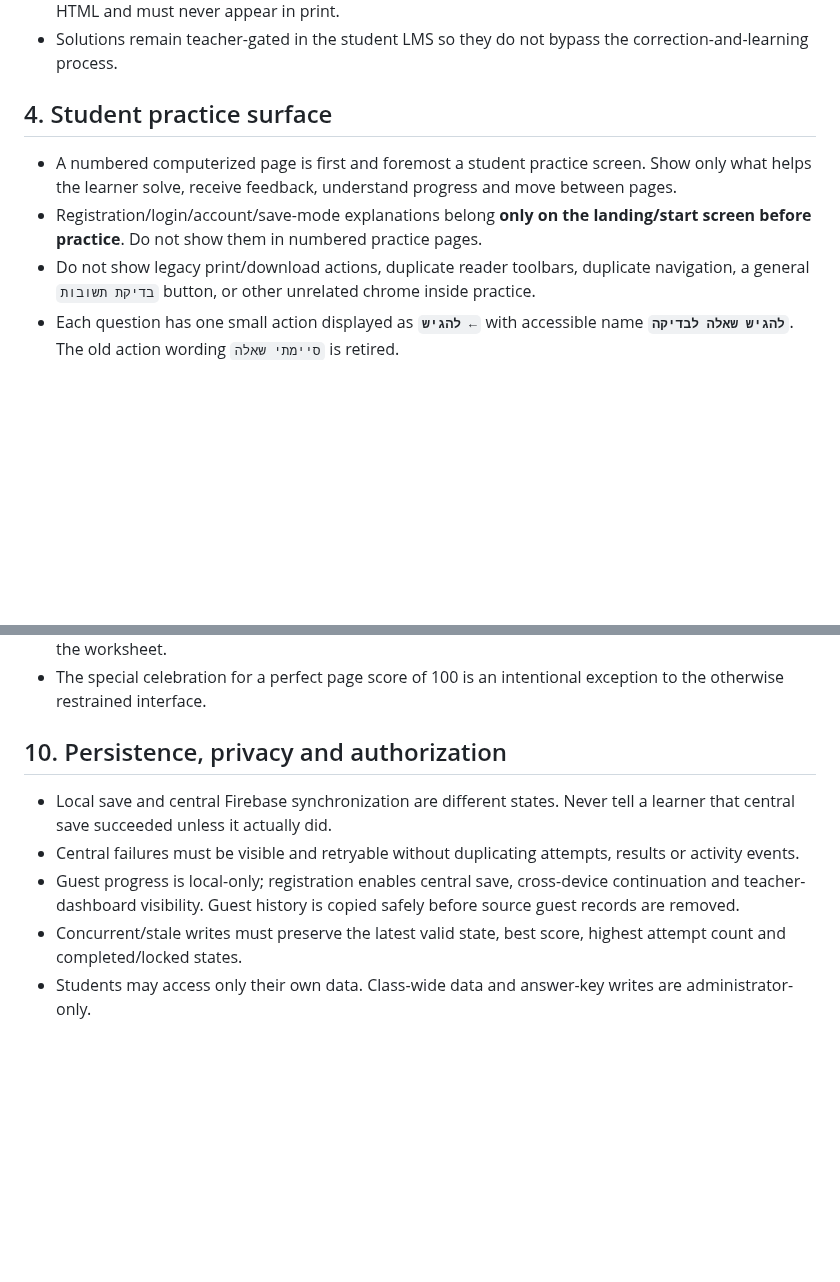
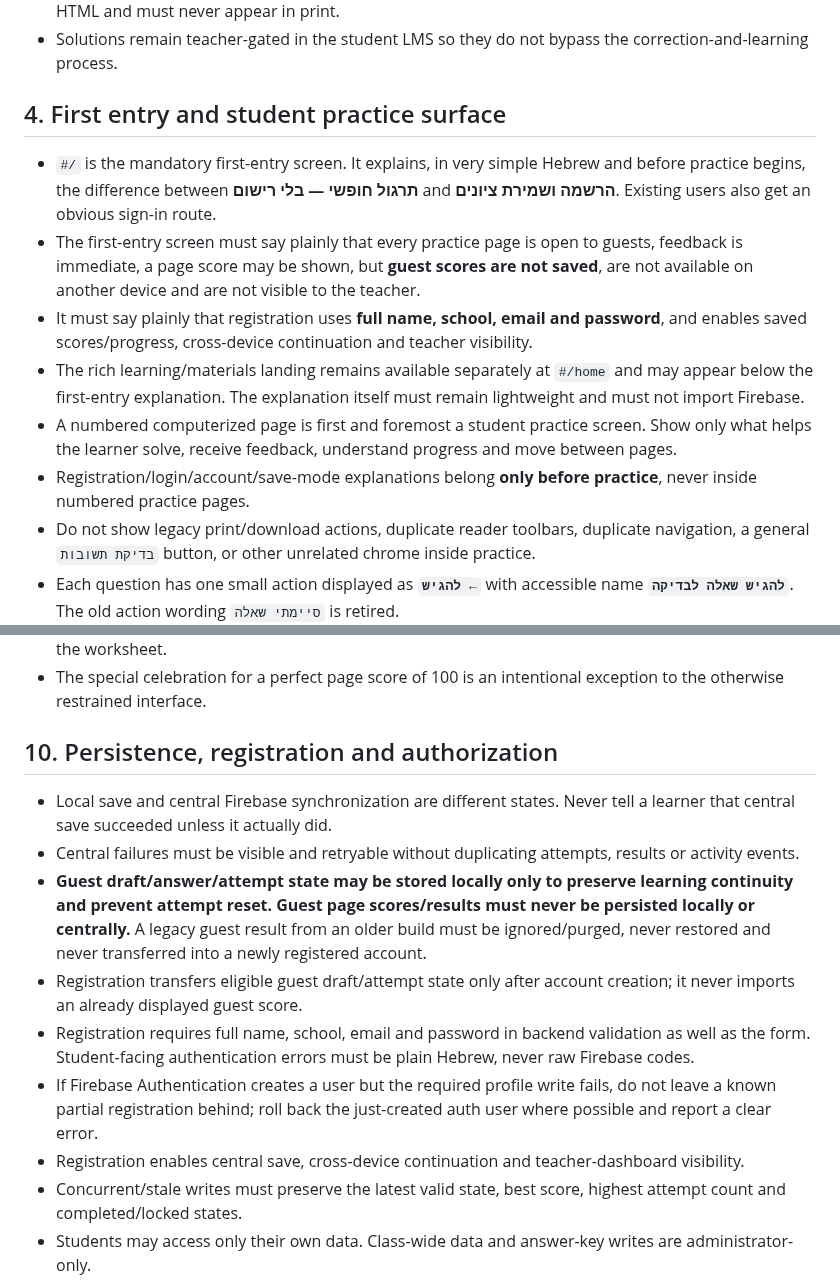
Before and after one commit to yanivmizrachiy/coordinate-lms, a Markdown page: RULES.md, 2 parts joined by grey strips. Drawn GitHub-style; blank space fills up the shorter version.

Commit message:
Unify first-entry and guest persistence rules

```diff
--- a/RULES.md
+++ b/RULES.md
@@ -35,10 +35,14 @@ A current user instruction wins over older wording and this file must be reconci
 - On-screen games may be attached as an LMS layer, but must not fork or rewrite canonical sheet HTML and must never appear in print.
 - Solutions remain teacher-gated in the student LMS so they do not bypass the correction-and-learning process.
 
-## 4. Student practice surface
+## 4. First entry and student practice surface
 
+- `#/` is the mandatory first-entry screen. It explains, in very simple Hebrew and before practice begins, the difference between **תרגול חופשי — בלי רישום** and **הרשמה ושמירת ציונים**. Existing users also get an obvious sign-in route.
+- The first-entry screen must say plainly that every practice page is open to guests, feedback is immediate, a page score may be shown, but **guest scores are not saved**, are not available on another device and are not visible to the teacher.
+- It must say plainly that registration uses **full name, school, email and password**, and enables saved scores/progress, cross-device continuation and teacher visibility.
+- The rich learning/materials landing remains available separately at `#/home` and may appear below the first-entry explanation. The explanation itself must remain lightweight and must not import Firebase.
 - A numbered computerized page is first and foremost a student practice screen. Show only what helps the learner solve, receive feedback, understand progress and move between pages.
-- Registration/login/account/save-mode explanations belong **only on the landing/start screen before practice**. Do not show them in numbered practice pages.
+- Registration/login/account/save-mode explanations belong **only before practice**, never inside numbered practice pages.
 - Do not show legacy print/download actions, duplicate reader toolbars, duplicate navigation, a general `בדיקת תשובות` button, or other unrelated chrome inside practice.
 - Each question has one small action displayed as **`להגיש ←`** with accessible name **`להגיש שאלה לבדיקה`**. The old action wording `סיימתי שאלה` is retired.
 - Page submission remains separate: when the learner finishes the page, the page is submitted and receives its final page score.
@@ -112,11 +116,15 @@ A current user instruction wins over older wording and this file must be reconci
 - Feedback/hint/score-loss panels are compact, calm and readable on mobile and must not overwhelm the worksheet.
 - The special celebration for a perfect page score of 100 is an intentional exception to the otherwise restrained interface.
 
-## 10. Persistence, privacy and authorization
+## 10. Persistence, registration and authorization
 
 - Local save and central Firebase synchronization are different states. Never tell a learner that central save succeeded unless it actually did.
 - Central failures must be visible and retryable without duplicating attempts, results or activity events.
-- Guest progress is local-only; registration enables central save, cross-device continuation and teacher-dashboard visibility. Guest history is copied safely before source guest records are removed.
+- **Guest draft/answer/attempt state may be stored locally only to preserve learning continuity and prevent attempt reset. Guest page scores/results must never be persisted locally or centrally.** A legacy guest result from an older build must be ignored/purged, never restored and never transferred into a newly registered account.
+- Registration transfers eligible guest draft/attempt state only after account creation; it never imports an already displayed guest score.
+- Registration requires full name, school, email and password in backend validation as well as the form. Student-facing authentication errors must be plain Hebrew, never raw Firebase codes.
+- If Firebase Authentication creates a user but the required profile write fails, do not leave a known partial registration behind; roll back the just-created auth user where possible and report a clear error.
+- Registration enables central save, cross-device continuation and teacher-dashboard visibility.
 - Concurrent/stale writes must preserve the latest valid state, best score, highest attempt count and completed/locked states.
 - Students may access only their own data. Class-wide data and answer-key writes are administrator-only.
 - Firestore writes use field allowlists and enforce pages 1–78, scores 0–100, attempt summary 0–4, monotonic progress and bounded document shapes.
```
Also changed, not shown: other parts of RULES.md (+3 -1 lines).
